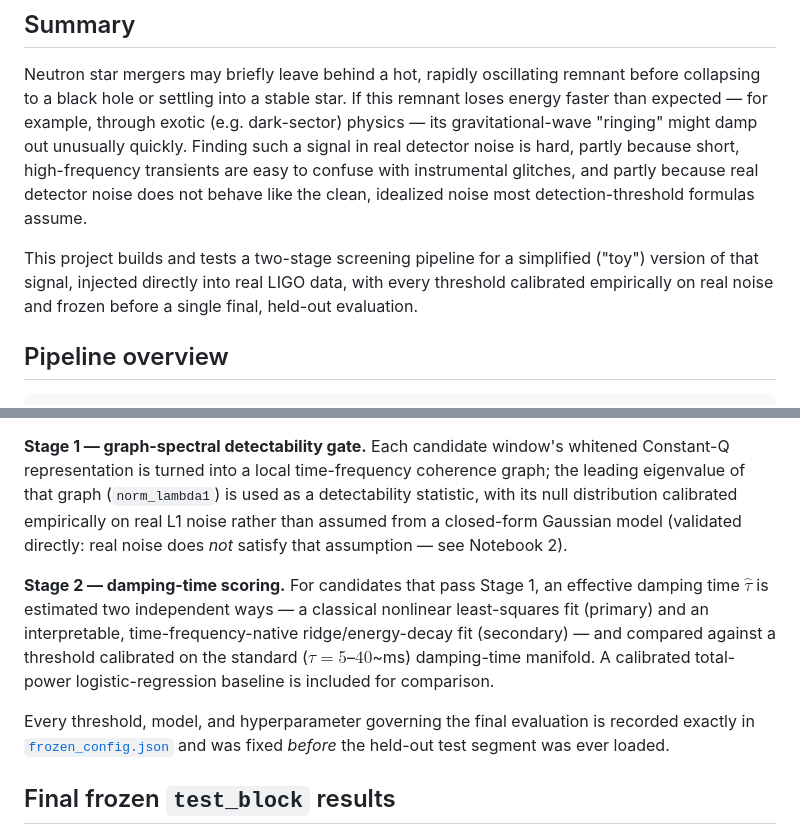
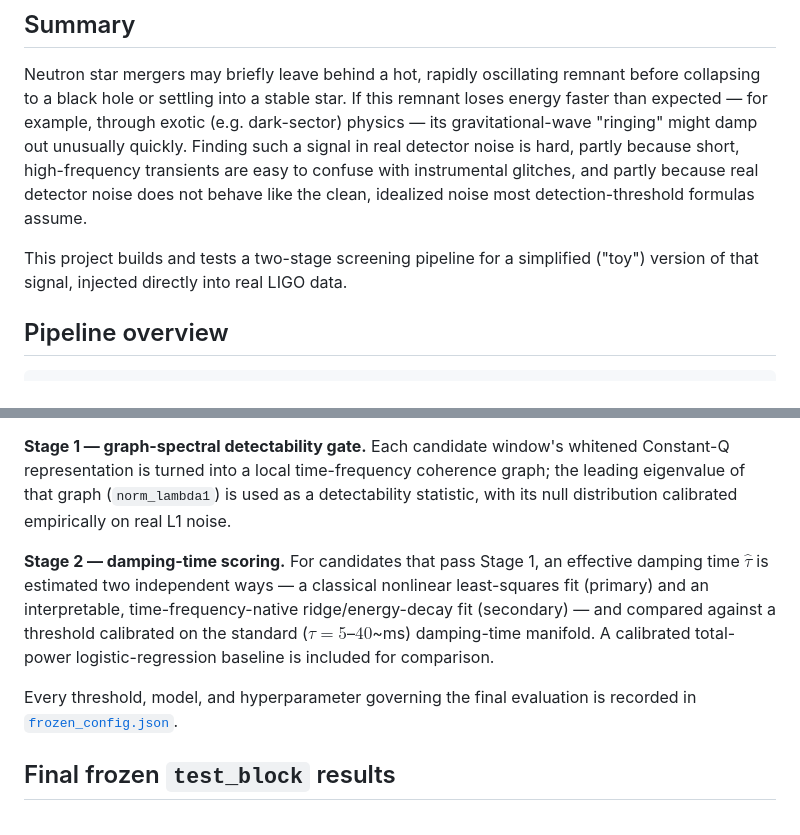
Before and after one commit to ruslanalas/gw-postmerger-detectability, a Markdown page: README.md, 2 parts joined by grey strips. GitHub-like rendering.

```diff
--- a/README.md
+++ b/README.md
@@ -21,8 +21,7 @@ high-frequency transients are easy to confuse with instrumental glitches, and pa
 detector noise does not behave like the clean, idealized noise most detection-threshold formulas assume.
 
 This project builds and tests a two-stage screening pipeline for a simplified
-("toy") version of that signal, injected directly into real LIGO data, with every threshold calibrated
-empirically on real noise and frozen before a single final, held-out evaluation.
+("toy") version of that signal, injected directly into real LIGO data.
 
 
 
@@ -41,8 +40,7 @@ real LIGO L1 noise
 **Stage 1 — graph-spectral detectability gate.** Each candidate window's whitened Constant-Q
 representation is turned into a local time-frequency coherence graph; the leading eigenvalue of that
 graph (`norm_lambda1`) is used as a detectability statistic, with its null distribution calibrated
-empirically on real L1 noise rather than assumed from a closed-form Gaussian model (validated directly:
-real noise does *not* satisfy that assumption — see Notebook 2).
+empirically on real L1 noise.
 
 **Stage 2 — damping-time scoring.** For candidates that pass Stage 1, an effective damping time
 $\hat\tau$ is estimated two independent ways — a classical nonlinear least-squares fit (primary) and an
@@ -50,9 +48,9 @@ interpretable, time-frequency-native ridge/energy-decay fit (secondary) — and
 threshold calibrated on the standard ($\tau=5$–$40$~ms) damping-time manifold. A calibrated total-power
 logistic-regression baseline is included for comparison.
 
-Every threshold, model, and hyperparameter governing the final evaluation is recorded exactly in
-[`frozen_config.json`](frozen_config.json) and was fixed *before* the held-out test segment was ever
-loaded.
+Every threshold, model, and hyperparameter governing the final evaluation is recorded  in
+[`frozen_config.json`](frozen_config.json).
+
 
 ## Final frozen `test_block` results
 
```
Also changed, not shown: other parts of README.md (+4 -4 lines).
